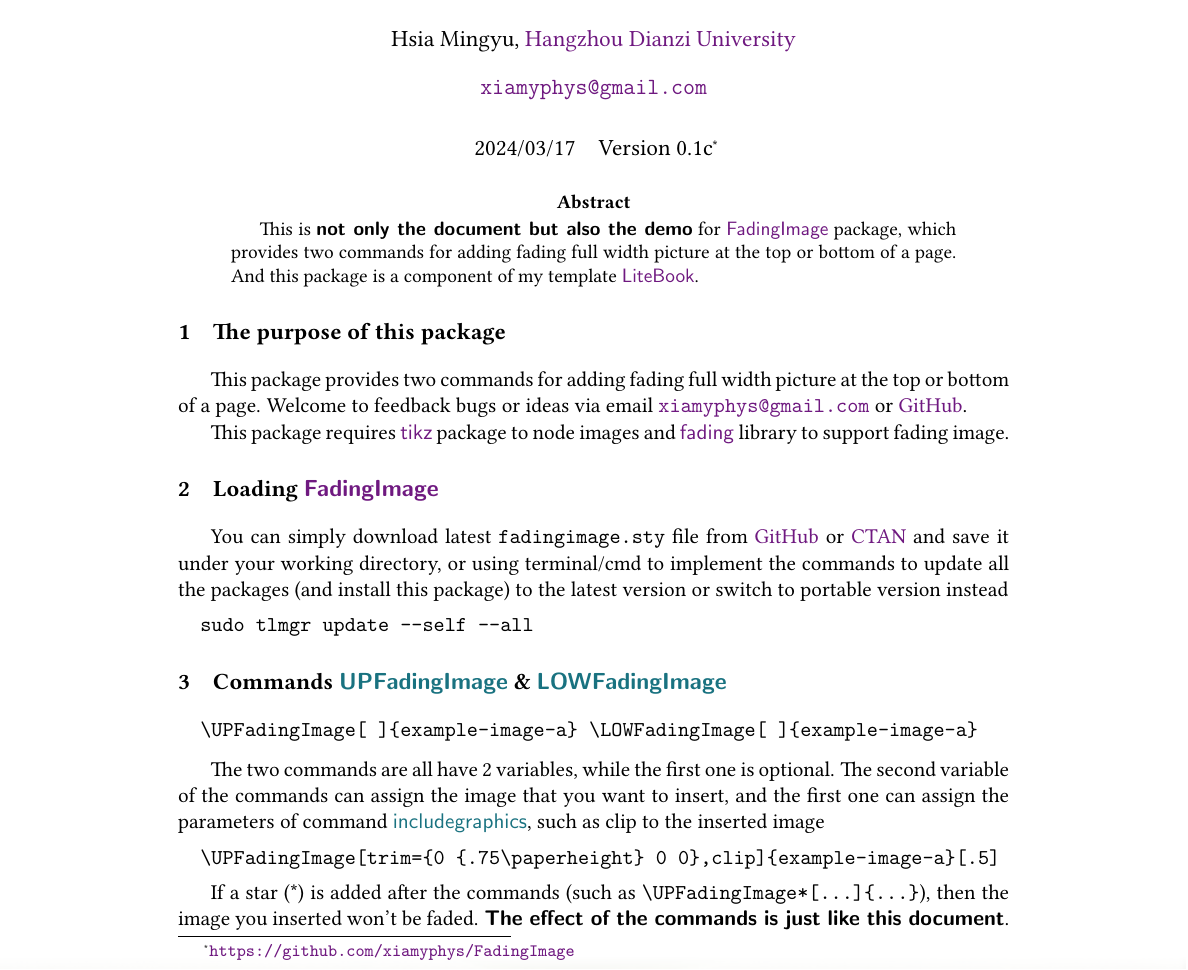
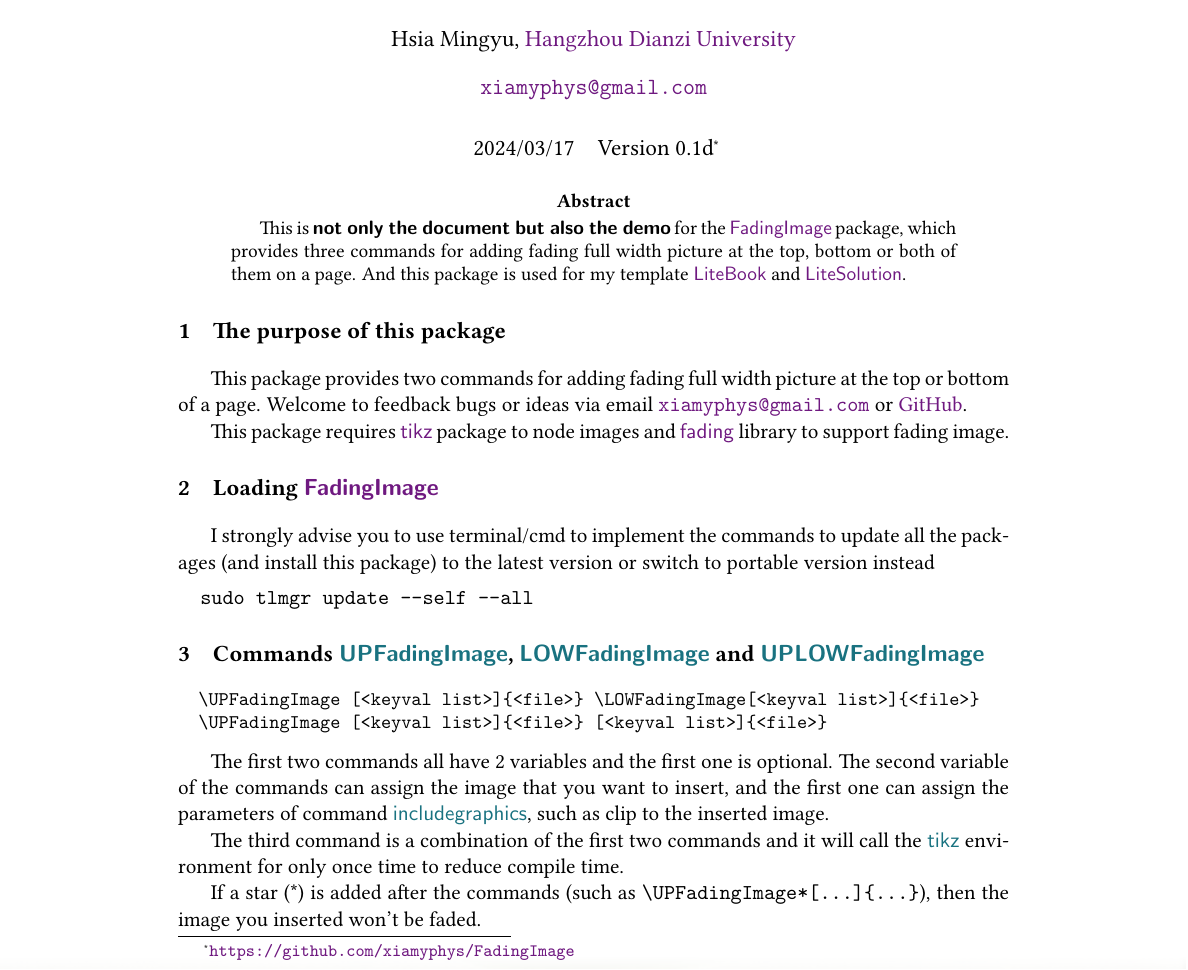
Before and after one commit to xiamyphys/fadingimage, a LaTeX paper (doc/fadingimage.tex, which reads tex/fadingimage.sty): part of the page, cut so that both start at the same text. Compiled offline with pdfLaTeX.

Commit message:
Version 0.1d released.
Added a command to combine the UPFadingImage and LowFadingImage commands.

```diff
--- a/doc/fadingimage.tex
+++ b/doc/fadingimage.tex
@@ -20,15 +20,16 @@
 \author{Hsia Mingyu, \href{https://www.hdu.edu.cn}{Hangzhou Dianzi University}}
 \yyyymmdddate\date{\today}
 \affil{\href{mailto:xiamyphys@gmail.com}{\ttfamily xiamyphys@gmail.com}}
-\date{\today\quad Version 0.1c\thanks{\url{https://github.com/xiamyphys/FadingImage}}}
+\date{\today\quad Version 0.1d\thanks{\url{https://github.com/xiamyphys/FadingImage}}}
 \begin{document}
+
 \maketitle
 \UPFadingImage[trim={0 {.96\paperheight} 0 0},clip]{Beautiful-realities}
 \LOWFadingImage[trim={0 0 0 {.96\paperheight}},clip]{Beautiful-realities}
 
 \vspace{-6ex}
 \begin{abstract}
-This is \textsf{\textbf{not only the document but also the demo}} for \pkg{FadingImage} package, which provides two commands for adding fading full width picture at the top or bottom of a page. And this package is a component of my template \pkg{LiteBook}.
+This is \textsf{\textbf{not only the document but also the demo}} for the \pkg{FadingImage} package, which provides three commands for adding fading full width picture at the top, bottom or both of them on a page. And this package is used for my template \pkg{LiteBook} and \pkg{LiteSolution}.
 \end{abstract}
 
 \section{The purpose of this package}
@@ -37,21 +38,23 @@
 This package requires \pkg{tikz} package to node images and \pkg{fading} library to support fading image.
 
 \section{Loading \pkg{FadingImage}}
-You can simply download latest \verb|fadingimage.sty| file from \href{https://github.com/xiamyphys/FadingImage}{GitHub} or \href{https://ctan.org/pkg/fadingimage}{CTAN} and save it under your working directory, or using terminal/cmd to implement the commands to update all the packages (and install this package) to the latest version or switch to portable version instead
+I strongly advise you to use terminal/cmd to implement the commands to update all the packages (and install this package) to the latest version or switch to portable version instead
 \begin{verbatim}
   sudo tlmgr update --self --all
 \end{verbatim}
 
-\section{Commands \cmd{UPFadingImage} \& \cmd{LOWFadingImage}}
+\section{Commands \cmd{UPFadingImage}, \cmd{LOWFadingImage} and \cmd{UPLOWFadingImage}}
+\begin{small}
 \begin{verbatim}
-  \UPFadingImage[ ]{example-image-a} \LOWFadingImage[ ]{example-image-a}
+  \UPFadingImage [<keyval list>]{<file>} \LOWFadingImage[<keyval list>]{<file>}
+  \UPFadingImage [<keyval list>]{<file>} [<keyval list>]{<file>}
 \end{verbatim}
+\end{small}
 
-The two commands are all have 2 variables, while the first one is optional. The second variable of the commands can assign the image that you want to insert, and the first one can assign the parameters of command \cmd{includegraphics}, such as clip to the inserted image
-\begin{verbatim}
-  \UPFadingImage[trim={0 {.75\paperheight} 0 0},clip]{example-image-a}[.5]
-\end{verbatim}
+The first two commands all have 2 variables and the first one is optional. The second variable of the commands can assign the image that you want to insert, and the first one can assign the parameters of command \cmd{includegraphics}, such as clip to the inserted image.
 
-If a star (*) is added after the commands (such as \verb|\UPFadingImage*[...]{...}|), then the image you inserted won't be faded. \textbf{\textsf{The effect of the commands is just like this document}}.
+The third command is a combination of the first two commands and it will call the \cmd{tikz} environment for only once time to reduce compile time.
+
+If a star (*) is added after the commands (such as \verb|\UPFadingImage*[...]{...}|), then the image you inserted won't be faded.
 
 \end{document}
--- a/tex/fadingimage.sty
+++ b/tex/fadingimage.sty
@@ -18,12 +18,13 @@
 %%   available at https://github.com/xiamyphys/FadingImage                                            *
 %% ****************************************************************************************************
 \NeedsTeXFormat{LaTeX2e}[2020/10/01]
-\ProvidesPackage{fadingimage}[2024/03/11/ v0.1c Package for adding fading full width picture at the top or bottom of a page.]
+\ProvidesPackage{fadingimage}[2024/03/17/ v0.1d Package for adding fading full width picture at the top or bottom of a page.]
 
 \RequirePackage{tikz,xcolor}
 \usetikzlibrary{fadings}
 \NewDocumentCommand{\UPFadingImage}{ s O{} m }{
-    \IfBooleanTF{#1}{
+    \IfBooleanTF{#1}
+    {
         \tikz[remember picture,overlay]
             \node[below,inner sep=0pt,outer sep=auto] at (current page.north) {\includegraphics[width=\paperwidth,#2]{#3}};
     }{
```
Also changed, not shown: doc/fadingimage.pdf, tex/fadingimage.sty (19 more changed lines).
